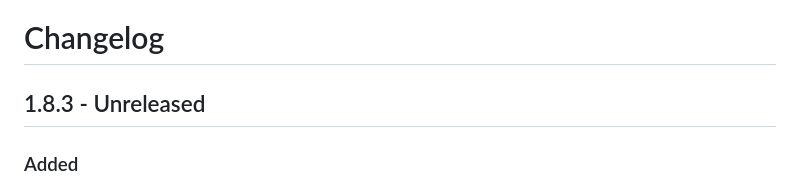
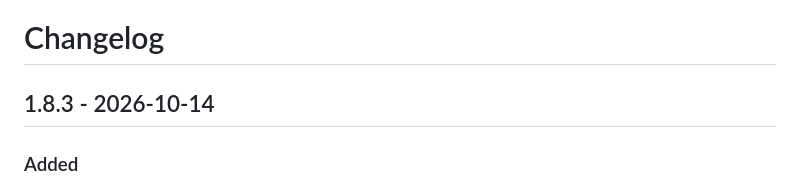
Before and after one commit to hostkurd/FloCMS, a Markdown page: CHANGELOG.md, the part around the change. Rendered like a GitHub page.

Commit message:
Update CHANGELOG for version 1.8.3 release
Updated the changelog to reflect the release date and added new features.

```diff
--- a/CHANGELOG.md
+++ b/CHANGELOG.md
@@ -1,6 +1,6 @@
 # Changelog
 
-## 1.8.3 - Unreleased
+## 1.8.3 - 2026-10-14
 
 ### Added
 - Optional `auth.login_view` presentation callable in the admin login view. A nonempty string replaces the login markup; missing, disabled or empty renderers retain the standalone form.
```
